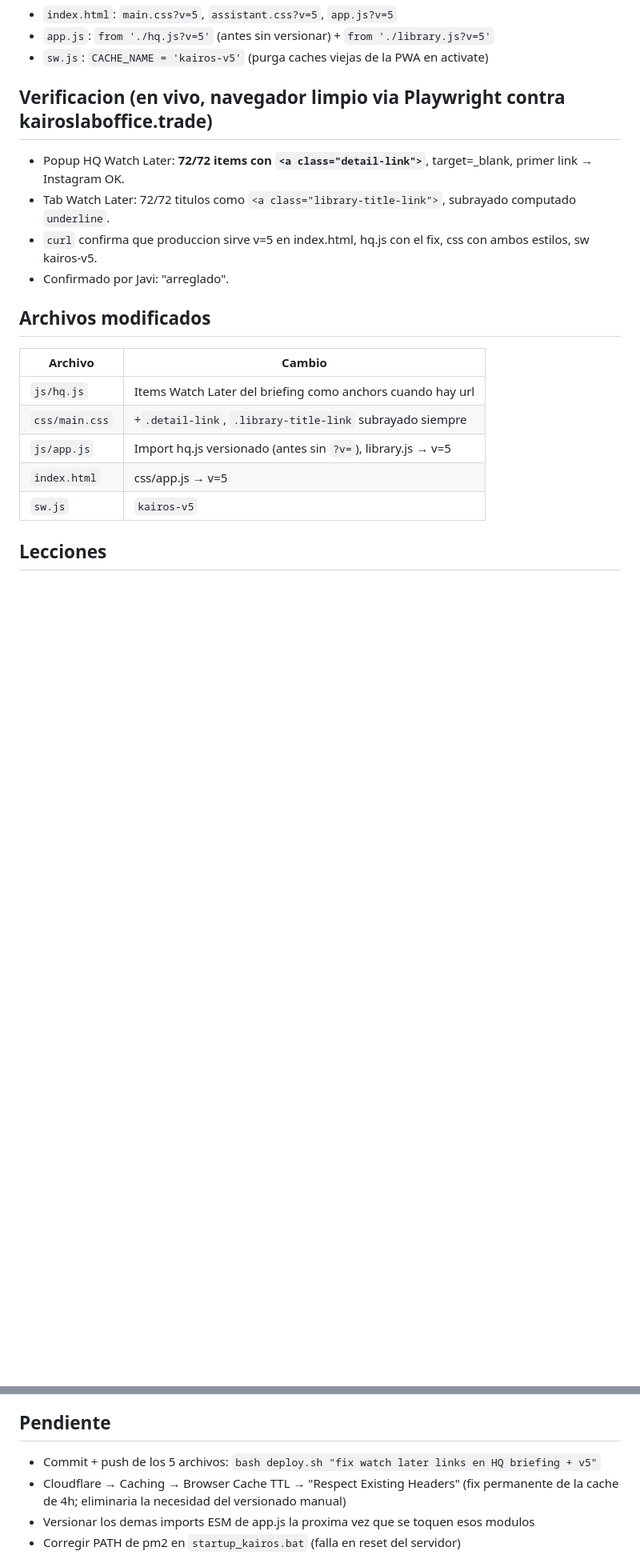
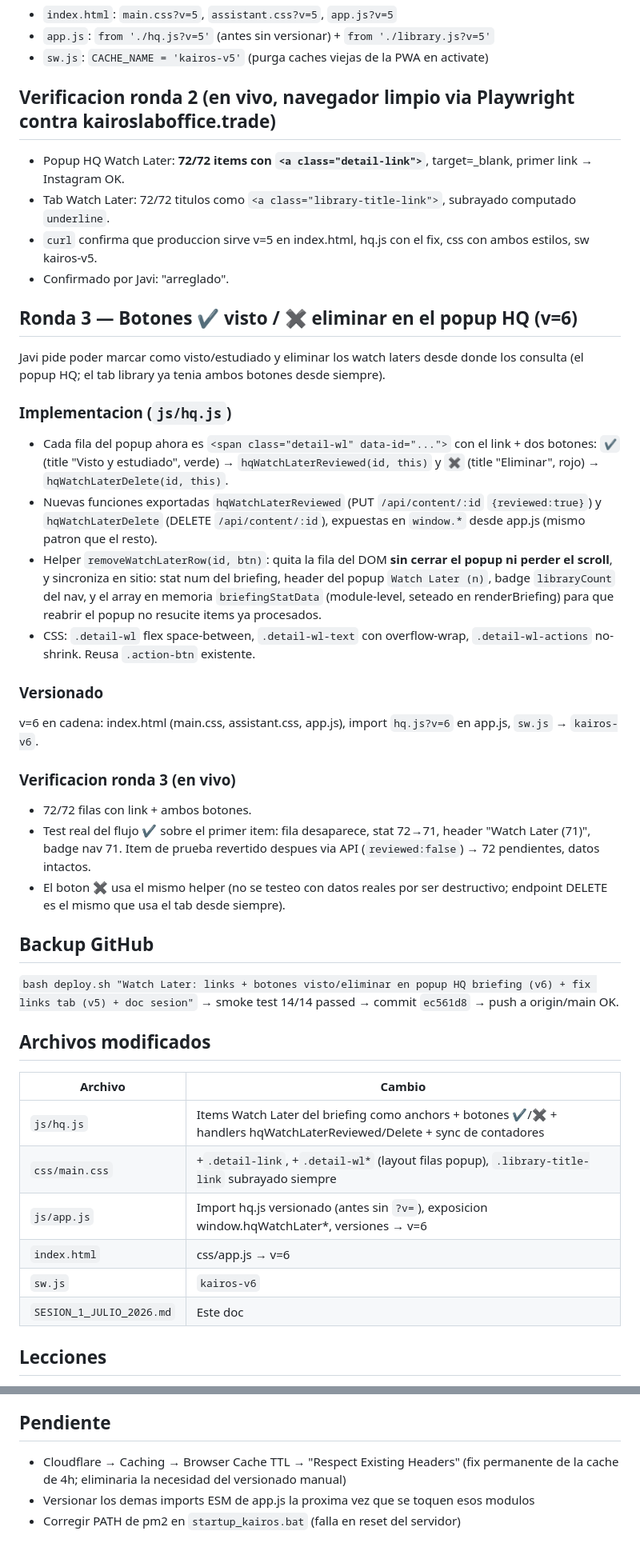
Before and after one commit to KairoIA/Virtual_Office_KairosLab, a Markdown page: SESION_1_JULIO_2026.md, 2 parts joined by grey strips. Shown at 80% size. Rendered like a GitHub page; blank space fills up the shorter version.

Commit message:
Doc sesion 1-jul: ronda 3 (botones watch later) + backup
Co-Authored-By: Claude Fable 5 <noreply@anthropic.com>

```diff
--- a/SESION_1_JULIO_2026.md
+++ b/SESION_1_JULIO_2026.md
@@ -49,20 +49,42 @@ El popup `briefingDetail` renderiza via innerHTML, asi que los anchors funcionan
 - `app.js`: `from './hq.js?v=5'` (antes sin versionar) + `from './library.js?v=5'`
 - `sw.js`: `CACHE_NAME = 'kairos-v5'` (purga caches viejas de la PWA en activate)
 
-## Verificacion (en vivo, navegador limpio via Playwright contra kairoslaboffice.trade)
+## Verificacion ronda 2 (en vivo, navegador limpio via Playwright contra kairoslaboffice.trade)
 - Popup HQ Watch Later: **72/72 items con `<a class="detail-link">`**, target=_blank, primer link → Instagram OK.
 - Tab Watch Later: 72/72 titulos como `<a class="library-title-link">`, subrayado computado `underline`.
 - `curl` confirma que produccion sirve v=5 en index.html, hq.js con el fix, css con ambos estilos, sw kairos-v5.
 - Confirmado por Javi: "arreglado".
 
+## Ronda 3 — Botones ✔ visto / ✖ eliminar en el popup HQ (v=6)
+
+Javi pide poder marcar como visto/estudiado y eliminar los watch laters desde donde los consulta (el popup HQ; el tab library ya tenia ambos botones desde siempre).
+
+### Implementacion (`js/hq.js`)
+- Cada fila del popup ahora es `<span class="detail-wl" data-id="...">` con el link + dos botones: `✔` (title "Visto y estudiado", verde) → `hqWatchLaterReviewed(id, this)` y `✖` (title "Eliminar", rojo) → `hqWatchLaterDelete(id, this)`.
+- Nuevas funciones exportadas `hqWatchLaterReviewed` (PUT `/api/content/:id` `{reviewed:true}`) y `hqWatchLaterDelete` (DELETE `/api/content/:id`), expuestas en `window.*` desde app.js (mismo patron que el resto).
+- Helper `removeWatchLaterRow(id, btn)`: quita la fila del DOM **sin cerrar el popup ni perder el scroll**, y sincroniza en sitio: stat num del briefing, header del popup `Watch Later (n)`, badge `libraryCount` del nav, y el array en memoria `briefingStatData` (module-level, seteado en renderBriefing) para que reabrir el popup no resucite items ya procesados.
+- CSS: `.detail-wl` flex space-between, `.detail-wl-text` con overflow-wrap, `.detail-wl-actions` no-shrink. Reusa `.action-btn` existente.
+
+### Versionado
+v=6 en cadena: index.html (main.css, assistant.css, app.js), import `hq.js?v=6` en app.js, `sw.js` → `kairos-v6`.
+
+### Verificacion ronda 3 (en vivo)
+- 72/72 filas con link + ambos botones.
+- Test real del flujo ✔ sobre el primer item: fila desaparece, stat 72→71, header "Watch Later (71)", badge nav 71. Item de prueba revertido despues via API (`reviewed:false`) → 72 pendientes, datos intactos.
+- El boton ✖ usa el mismo helper (no se testeo con datos reales por ser destructivo; endpoint DELETE es el mismo que usa el tab desde siempre).
+
+## Backup GitHub
+`bash deploy.sh "Watch Later: links + botones visto/eliminar en popup HQ briefing (v6) + fix links tab (v5) + doc sesion"` → smoke test 14/14 passed → commit `ec561d8` → push a origin/main OK.
+
 ## Archivos modificados
 | Archivo | Cambio |
 |---|---|
-| `js/hq.js` | Items Watch Later del briefing como anchors cuando hay url |
-| `css/main.css` | +`.detail-link`, `.library-title-link` subrayado siempre |
-| `js/app.js` | Import hq.js versionado (antes sin `?v=`), library.js → v=5 |
-| `index.html` | css/app.js → v=5 |
-| `sw.js` | `kairos-v5` |
+| `js/hq.js` | Items Watch Later del briefing como anchors + botones ✔/✖ + handlers hqWatchLaterReviewed/Delete + sync de contadores |
+| `css/main.css` | +`.detail-link`, +`.detail-wl*` (layout filas popup), `.library-title-link` subrayado siempre |
+| `js/app.js` | Import hq.js versionado (antes sin `?v=`), exposicion window.hqWatchLater*, versiones → v=6 |
+| `index.html` | css/app.js → v=6 |
+| `sw.js` | `kairos-v6` |
+| `SESION_1_JULIO_2026.md` | Este doc |
 
 ## Lecciones
 1. **Watch Later se renderiza en DOS sitios:** tab library (`library.js`) + popup briefing HQ (`hq.js`). Cualquier cambio de formato/renderizado de saved_content hay que aplicarlo en ambos.
@@ -71,7 +93,6 @@ El popup `briefingDetail` renderiza via innerHTML, asi que los anchors funcionan
 4. Cuando "el fix no funciona" pero curl demuestra que produccion esta bien → buscar OTRO punto de renderizado antes que culpar a la cache.
 
 ## Pendiente
-- Commit + push de los 5 archivos: `bash deploy.sh "fix watch later links en HQ briefing + v5"`
 - Cloudflare → Caching → Browser Cache TTL → "Respect Existing Headers" (fix permanente de la cache de 4h; eliminaria la necesidad del versionado manual)
 - Versionar los demas imports ESM de app.js la proxima vez que se toquen esos modulos
 - Corregir PATH de pm2 en `startup_kairos.bat` (falla en reset del servidor)
```
